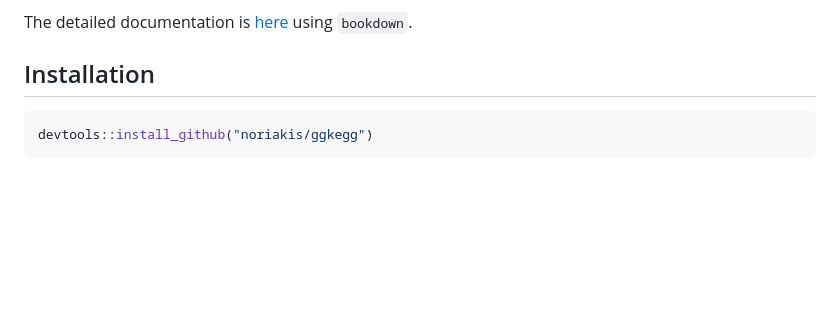
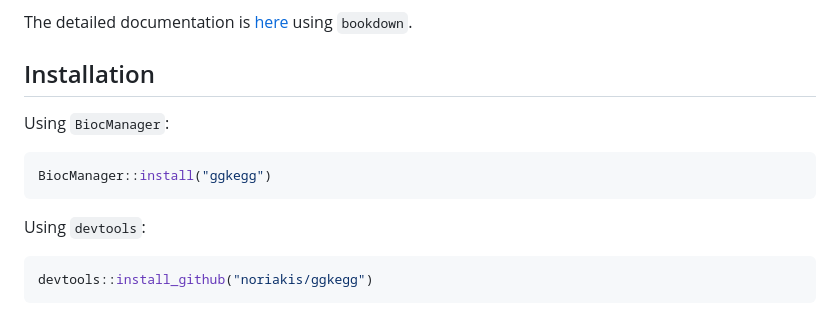
Before and after one commit to noriakis/ggkegg, a Markdown page: README.md, the part around the change. GitHub-like rendering; blank space fills up the shorter version.

````diff
--- a/README.md
+++ b/README.md
@@ -15,6 +15,13 @@ The detailed documentation is
 [here](https://noriakis.github.io/software/ggkegg) using `bookdown`.
 
 ## Installation
+
+Using `BiocManager`:
+
+``` r
+BiocManager::install("ggkegg")
+```
+Using `devtools`:
 
 ``` r
 devtools::install_github("noriakis/ggkegg")
````
